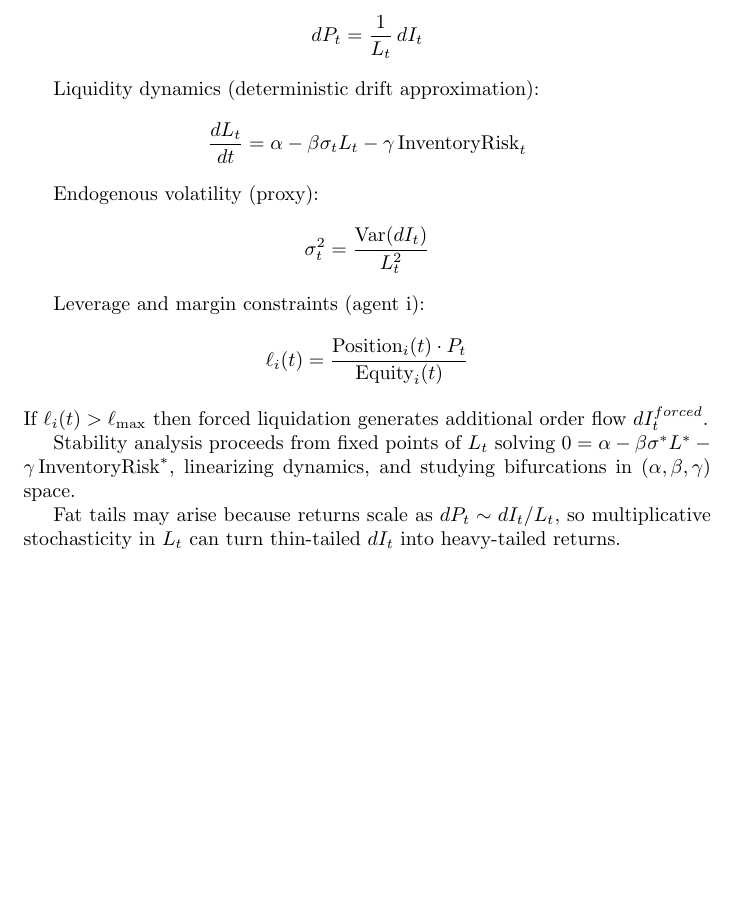
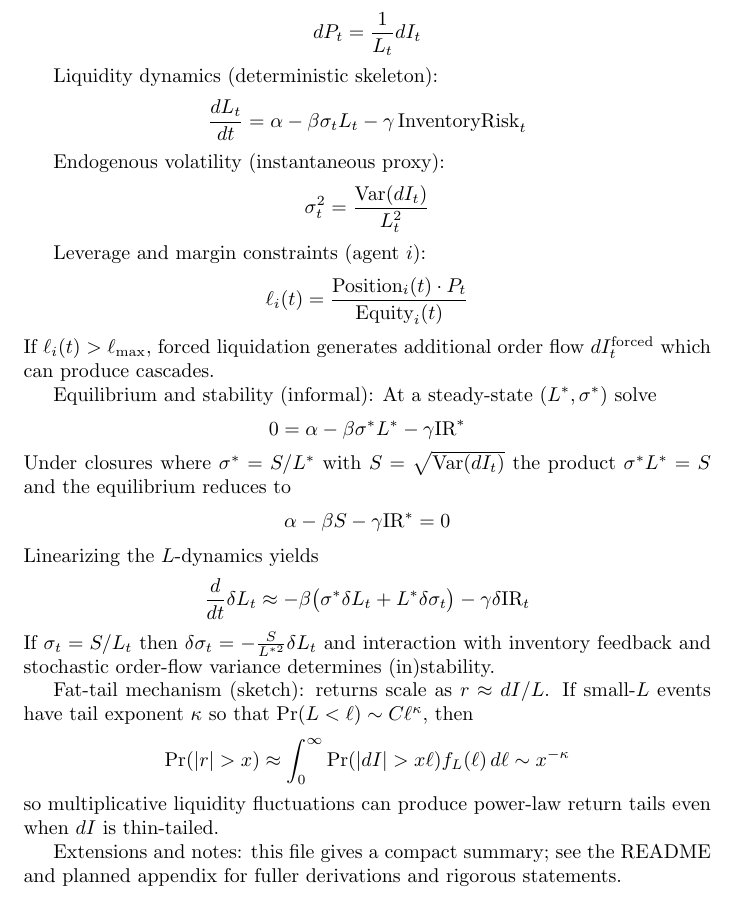
Before and after one commit to Wodenvase/Market-Microstruture-Study, a LaTeX document (docs/model.tex): part of the page, cut so that both start at the same text, the shorter picture padded with empty space. Compiled offline with pdfLaTeX.

Commit message:
Update docs/model.tex to match cleaned README equations

```diff
--- a/docs/model.tex
+++ b/docs/model.tex
@@ -11,27 +11,46 @@ X_t = \begin{pmatrix} P_t \\ L_t \\ \sigma_t \\ q_i(t) \\ \ell_i(t) \end{pmatrix
 
 Price formation (order imbalance):
 \[
-dP_t = \frac{1}{L_t} \, dI_t
+dP_t = \frac{1}{L_t} dI_t
 \]
 
-Liquidity dynamics (deterministic drift approximation):
+Liquidity dynamics (deterministic skeleton):
 \[
-\frac{dL_t}{dt} = \alpha - \beta \sigma_t L_t - \gamma \, \text{InventoryRisk}_t
+\frac{dL_t}{dt} = \alpha - \beta \sigma_t L_t - \gamma \, \mathrm{InventoryRisk}_t
 \]
 
-Endogenous volatility (proxy):
+Endogenous volatility (instantaneous proxy):
 \[
 \sigma_t^2 = \frac{\mathrm{Var}(dI_t)}{L_t^2}
 \]
 
-Leverage and margin constraints (agent i):
+Leverage and margin constraints (agent $i$):
 \[
 \ell_i(t) = \frac{\text{Position}_i(t) \cdot P_t}{\text{Equity}_i(t)}
 \]
-If $\ell_i(t) > \ell_{\max}$ then forced liquidation generates additional order flow $dI_t^{forced}$.
+If $\ell_i(t)>\ell_{\max}$, forced liquidation generates additional order flow $dI_t^{\mathrm{forced}}$ which can produce cascades.
 
-Stability analysis proceeds from fixed points of $L_t$ solving $0 = \alpha - \beta \sigma^* L^* - \gamma \, \mathrm{InventoryRisk}^*$, linearizing dynamics, and studying bifurcations in $(\alpha,\beta,\gamma)$ space.
+Equilibrium and stability (informal):
+At a steady-state $(L^*,\sigma^*)$ solve
+\[
+0 = \alpha - \beta \sigma^* L^* - \gamma \mathrm{IR}^*
+\]
+Under closures where $\sigma^*=S/L^*$ with $S=\sqrt{\mathrm{Var}(dI_t)}$ the product $\sigma^* L^*=S$ and the equilibrium reduces to
+\[
+\alpha - \beta S - \gamma \mathrm{IR}^* = 0
+\]
+Linearizing the $L$-dynamics yields
+\[
+\frac{d}{dt} \delta L_t \approx -\beta \big( \sigma^* \delta L_t + L^* \delta \sigma_t \big) - \gamma \delta \mathrm{IR}_t
+\]
+If $\sigma_t=S/L_t$ then $\delta \sigma_t = -\frac{S}{L^{*2}} \delta L_t$ and interaction with inventory feedback and stochastic order-flow variance determines (in)stability.
 
-Fat tails may arise because returns scale as $dP_t \sim dI_t / L_t$, so multiplicative stochasticity in $L_t$ can turn thin-tailed $dI_t$ into heavy-tailed returns.
+Fat-tail mechanism (sketch): returns scale as $r \approx dI / L$. If small-$L$ events have tail exponent $\kappa$ so that $\Pr(L<\ell)\sim C \ell^{\kappa}$, then
+\[
+\Pr(|r|>x) \approx \int_0^{\infty} \Pr(|dI|>x \ell) f_L(\ell) \, d\ell \sim x^{-\kappa}
+\]
+so multiplicative liquidity fluctuations can produce power-law return tails even when $dI$ is thin-tailed.
+
+Extensions and notes: this file gives a compact summary; see the README and planned appendix for fuller derivations and rigorous statements.
 
 \end{document}
```
